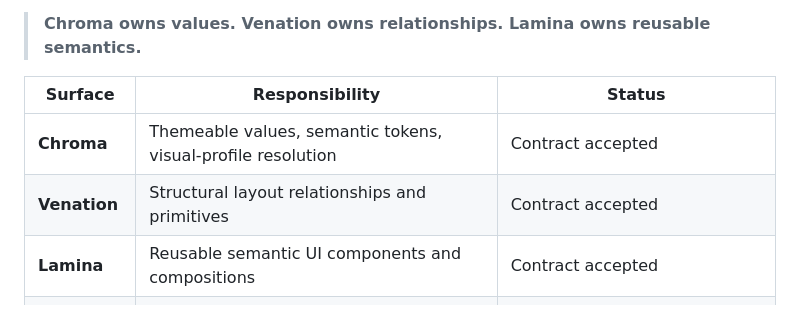
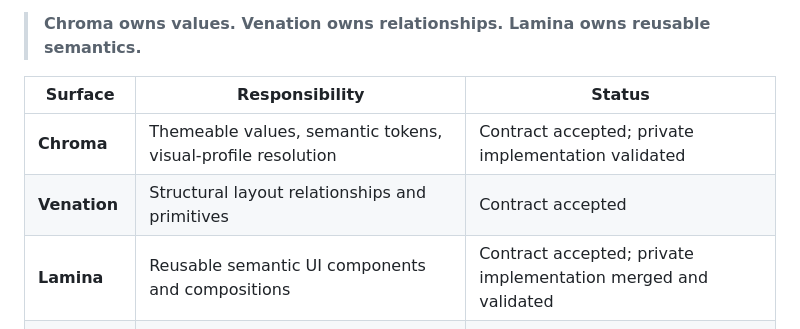
Before and after one commit to hackelia-micrantha/phyllotaxis-community, a Markdown page: README.md, the part around the change. Drawn GitHub-style.

Commit message:
docs: reflect validated Chroma and merged Lamina status

```diff
--- a/README.md
+++ b/README.md
@@ -8,9 +8,9 @@ Phyllotaxis defines the shared UI substrate used across Micrantha projects. This
 
 | Surface | Responsibility | Status |
 | --- | --- | --- |
-| **Chroma** | Themeable values, semantic tokens, visual-profile resolution | Contract accepted |
+| **Chroma** | Themeable values, semantic tokens, visual-profile resolution | Contract accepted; private implementation validated |
 | **Venation** | Structural layout relationships and primitives | Contract accepted |
-| **Lamina** | Reusable semantic UI components and compositions | Contract accepted |
+| **Lamina** | Reusable semantic UI components and compositions | Contract accepted; private implementation merged and validated |
 | **Cambium** | Contract migration and codemod semantics | Design surface; implementation evolves privately |
 | **`phyllo`** | Inspection, validation, diagnostics, initialization, migration orchestration | Proposed CLI contract |
 
```
